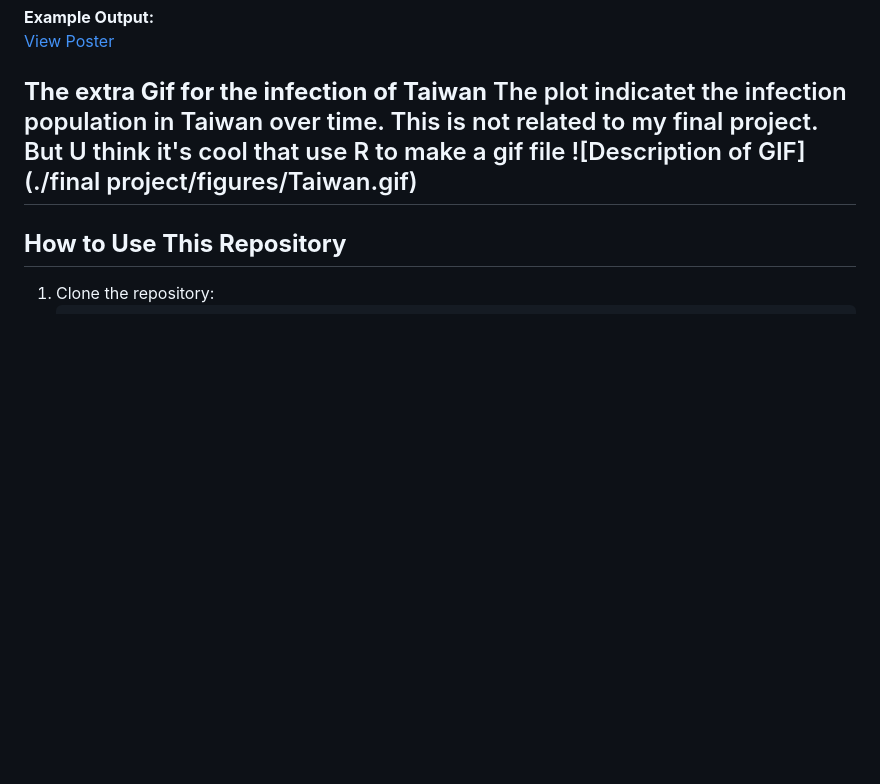
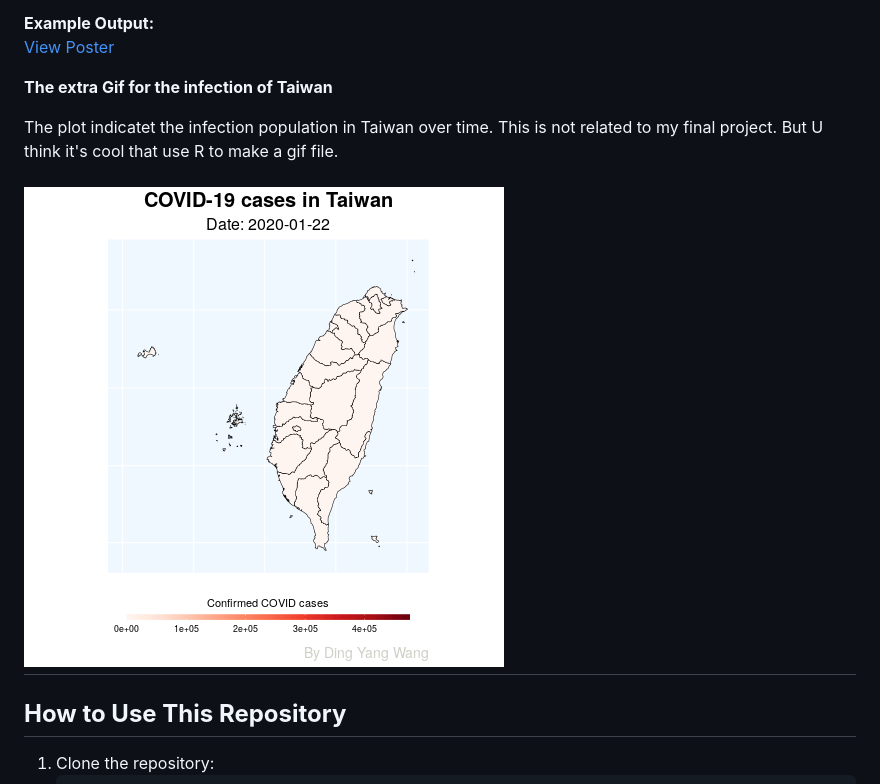
Before and after one commit to Dewey-Wang/R-statistic, a Markdown page: README.md, the part around the change. GitHub-like rendering; blank space fills up the shorter version.

```diff
--- a/README.md
+++ b/README.md
@@ -86,8 +86,10 @@ This project analyzed the impact of the COVID-19 pandemic on Taiwan's bio-indust
 [View Poster](./final%20project/presentation/poster.pdf)
 
 **The extra Gif for the infection of Taiwan**
-The plot indicatet the infection population in Taiwan over time. This is not related to my final project. But U think it's cool that use R to make a gif file
-![Description of GIF](./final project/figures/Taiwan.gif)
+
+The plot indicatet the infection population in Taiwan over time. This is not related to my final project. But U think it's cool that use R to make a gif file.
+
+![Description of GIF](./final%20project/figures/Taiwan.gif)
 ---
 
 ## **How to Use This Repository**
```
